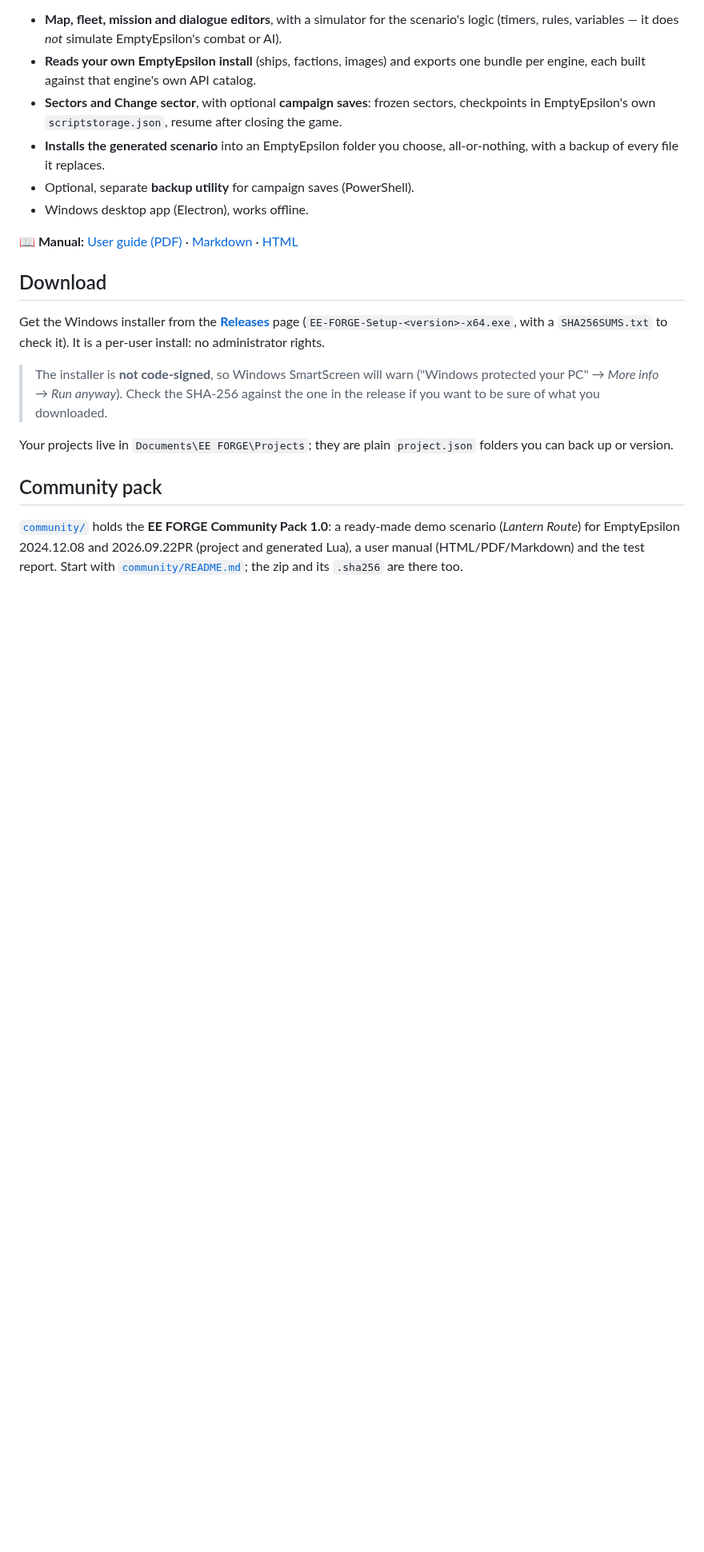
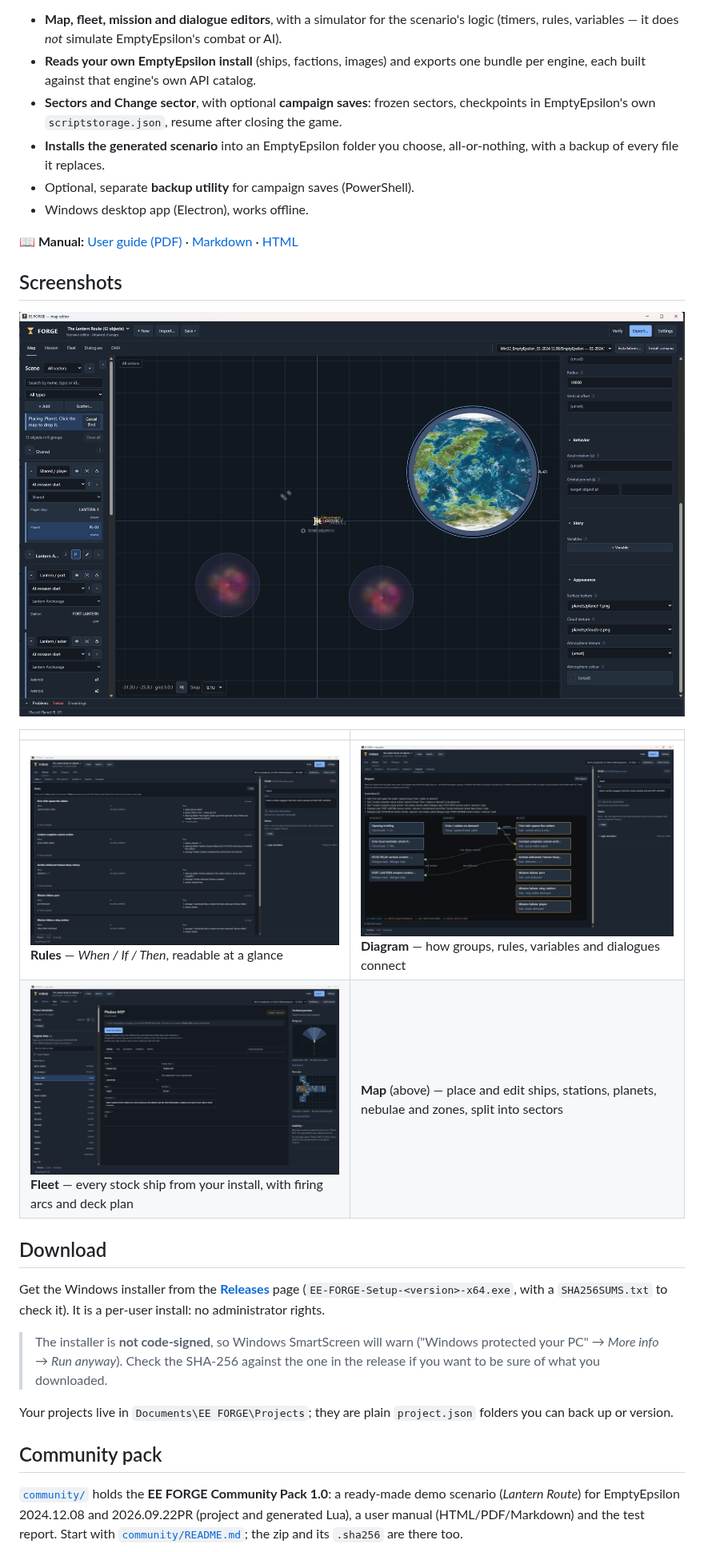
Before and after one commit to supercioni/ee-forge, a Markdown page: README.md, the part around the change. Shown at 80% size. GitHub-like rendering; pictures changed too: docs/screenshots/fleet.png (added), docs/screenshots/map.png (added), docs/screenshots/mission-diagram.png (added); blank space fills up the shorter version.

Commit message:
README: screenshots

```diff
--- a/README.md
+++ b/README.md
@@ -12,6 +12,15 @@ A visual scenario editor for [EmptyEpsilon](https://github.com/daid/EmptyEpsilon
 - Windows desktop app (Electron), works offline.
 
 **📖 Manual:** [User guide (PDF)](community/forge-community-pack-1.0/manual/Forge-User-Guide.pdf) · [Markdown](community/forge-community-pack-1.0/manual/Forge-User-Guide.md) · [HTML](community/forge-community-pack-1.0/manual/Forge-User-Guide.html)
+
+## Screenshots
+
+<p align="center"><img src="docs/screenshots/map.png" alt="Map editor: sectors, groups, planets and nebulae" width="100%"></p>
+
+| | |
+|---|---|
+| ![Mission rules](docs/screenshots/mission-rules.png)<br>**Rules** — *When / If / Then*, readable at a glance | ![Mission diagram](docs/screenshots/mission-diagram.png)<br>**Diagram** — how groups, rules, variables and dialogues connect |
+| ![Fleet](docs/screenshots/fleet.png)<br>**Fleet** — every stock ship from your install, with firing arcs and deck plan | **Map** (above) — place and edit ships, stations, planets, nebulae and zones, split into sectors |
 
 ## Download
 
```
